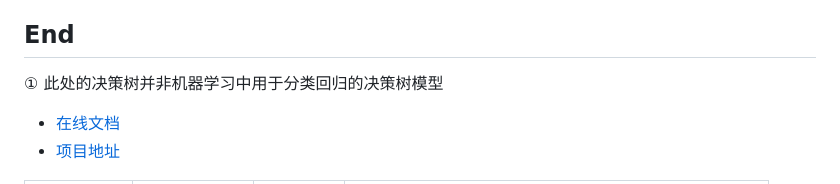
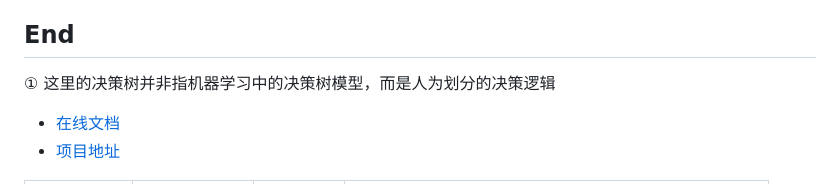
Before and after one commit to LetMeFly666/SyntheticHybridYardstick, a Markdown page: README.md, the part around the change. Drawn GitHub-style.

Commit message:
docs: 决策树概念声明 - by shy
losted from the editor

```diff
--- a/README.md
+++ b/README.md
@@ -123,7 +123,7 @@ graph LR
 
 ## End
 
-① 此处的决策树并非机器学习中用于分类回归的决策树模型
+① 这里的决策树并非指机器学习中的决策树模型，而是人为划分的决策逻辑
 
 + [在线文档](http://shy-ds.letmefly.xyz/)
 + [项目地址](https://github.com/LetMeFly666/SyntheticHybridYardstick)
```
